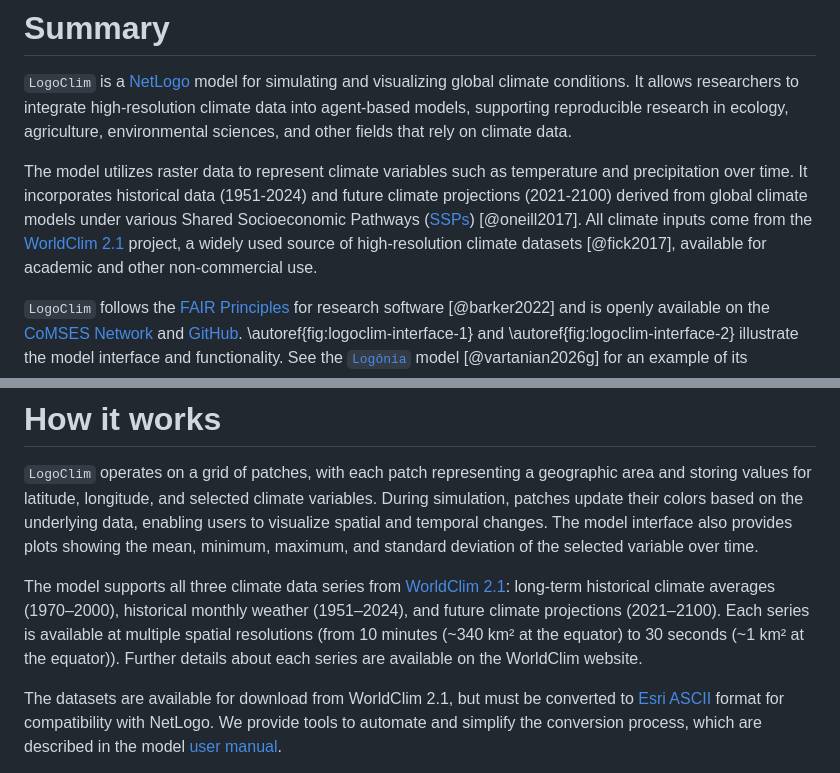
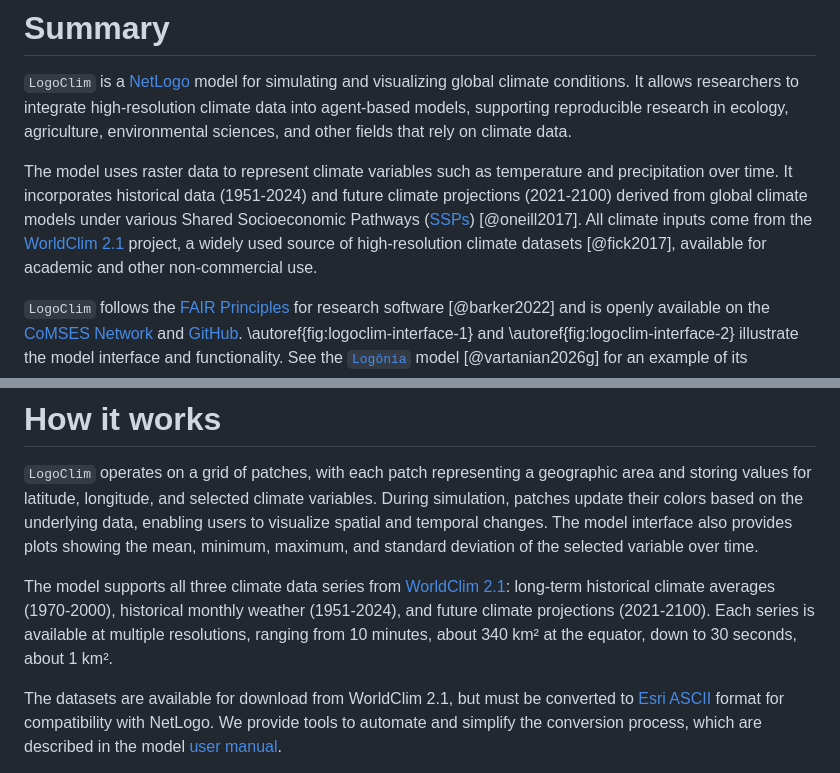
Before and after one commit to sustentarea/logoclim, a Markdown page: paper/paper.md, 2 parts joined by grey strips. Rendered like a GitHub page.

Commit message:
docs: update paper.md with minor text edits and formatting changes

```diff
--- a/paper/paper.md
+++ b/paper/paper.md
@@ -47,7 +47,7 @@ bibliography: paper.bib
 
 `LogoClim` is a [NetLogo](https://www.netlogo.org) model for simulating and visualizing global climate conditions. It allows researchers to integrate high-resolution climate data into agent-based models, supporting reproducible research in ecology, agriculture, environmental sciences, and other fields that rely on climate data.
 
-The model utilizes raster data to represent climate variables such as temperature and precipitation over time. It incorporates historical data (1951-2024) and future climate projections (2021-2100) derived from global climate models under various Shared Socioeconomic Pathways ([SSPs](https://climatedata.ca/resource/understanding-shared-socio-economic-pathways-ssps/)) [@oneill2017]. All climate inputs come from the [WorldClim 2.1](https://worldclim.org/) project, a widely used source of high-resolution climate datasets [@fick2017], available for academic and other non-commercial use.
+The model uses raster data to represent climate variables such as temperature and precipitation over time. It incorporates historical data (1951-2024) and future climate projections (2021-2100) derived from global climate models under various Shared Socioeconomic Pathways ([SSPs](https://climatedata.ca/resource/understanding-shared-socio-economic-pathways-ssps/)) [@oneill2017]. All climate inputs come from the [WorldClim 2.1](https://worldclim.org/) project, a widely used source of high-resolution climate datasets [@fick2017], available for academic and other non-commercial use.
 
 `LogoClim` follows the [FAIR Principles](https://www.go-fair.org/fair-principles/) for research software [@barker2022] and is openly available on the [CoMSES Network](https://www.comses.net/codebases/bccd451f-76a4-408a-85fd-c5024359ba9a/) and [GitHub](https://github.com/sustentarea/logoclim). \autoref{fig:logoclim-interface-1} and \autoref{fig:logoclim-interface-2} illustrate the model interface and functionality. See the [`Logônia`](https://github.com/sustentarea/logonia) model [@vartanian2026g] for an example of its integration into a full NetLogo simulation.
 
@@ -69,7 +69,7 @@ While other programming languages, such as [R](https://www.r-project.org/), offe
 
 `LogoClim` operates on a grid of patches, with each patch representing a geographic area and storing values for latitude, longitude, and selected climate variables. During simulation, patches update their colors based on the underlying data, enabling users to visualize spatial and temporal changes. The model interface also provides plots showing the mean, minimum, maximum, and standard deviation of the selected variable over time.
 
-The model supports all three climate data series from [WorldClim 2.1](https://worldclim.org/): long-term historical climate averages (1970–2000), historical monthly weather (1951–2024), and future climate projections (2021–2100). Each series is available at multiple spatial resolutions (from 10 minutes (~340 km² at the equator) to 30 seconds (~1 km² at the equator)). Further details about each series are available on the WorldClim website.
+The model supports all three climate data series from [WorldClim 2.1](https://worldclim.org/): long-term historical climate averages (1970-2000), historical monthly weather (1951-2024), and future climate projections (2021-2100). Each series is available at multiple resolutions, ranging from 10 minutes, about 340 km² at the equator, down to 30 seconds, about 1 km².
 
 The datasets are available for download from WorldClim 2.1, but must be converted to [Esri ASCII](https://en.wikipedia.org/wiki/Esri_grid#ASCII) format for compatibility with NetLogo. We provide tools to automate and simplify the conversion process, which are described in the model [user manual](https://sustentarea.github.io/logoclim/).
 
```
Also changed, not shown: other parts of paper/paper.md (+4 -4 lines).
